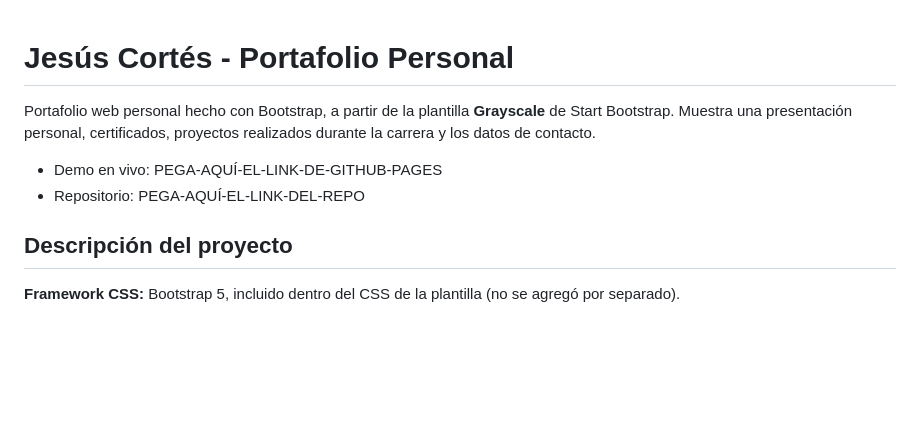
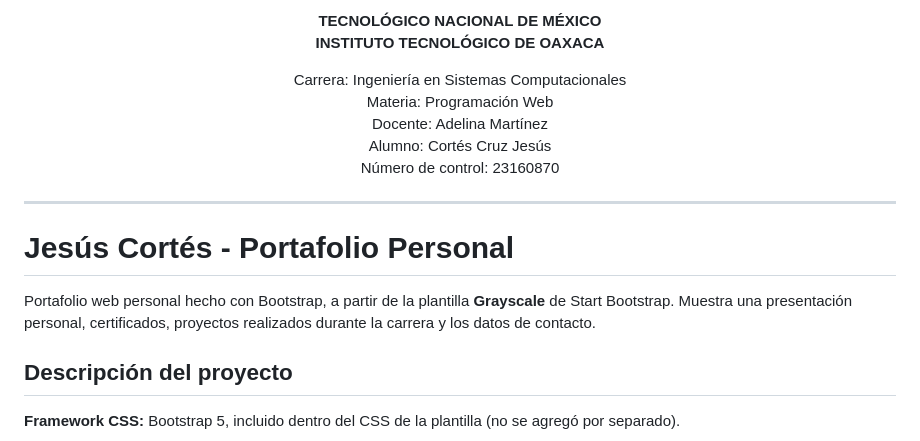
Before and after one commit to JesusCortes-designer/Actividad4, a Markdown page: README.md, the part around one of its changes. GitHub-like rendering; blank space fills up the shorter version.

Commit message:
Actualizar portafolio

```diff
--- a/README.md
+++ b/README.md
@@ -1,9 +1,21 @@
+<p align="center">
+  <b>TECNOLÓGICO NACIONAL DE MÉXICO</b><br>
+  <b>INSTITUTO TECNOLÓGICO DE OAXACA</b>
+</p>
+
+<p align="center">
+  Carrera: Ingeniería en Sistemas Computacionales<br>
+  Materia: Programación Web<br>
+  Docente: Adelina Martínez<br>
+  Alumno: Cortés Cruz Jesús<br>
+  Número de control: 23160870
+</p>
+
+---
+
 # Jesús Cortés - Portafolio Personal
 
 Portafolio web personal hecho con Bootstrap, a partir de la plantilla **Grayscale** de Start Bootstrap. Muestra una presentación personal, certificados, proyectos realizados durante la carrera y los datos de contacto.
-
-- Demo en vivo: PEGA-AQUÍ-EL-LINK-DE-GITHUB-PAGES
-- Repositorio: PEGA-AQUÍ-EL-LINK-DEL-REPO
 
 ## Descripción del proyecto
 
```
Also changed, not shown: other parts of README.md (+0 -9 lines).
